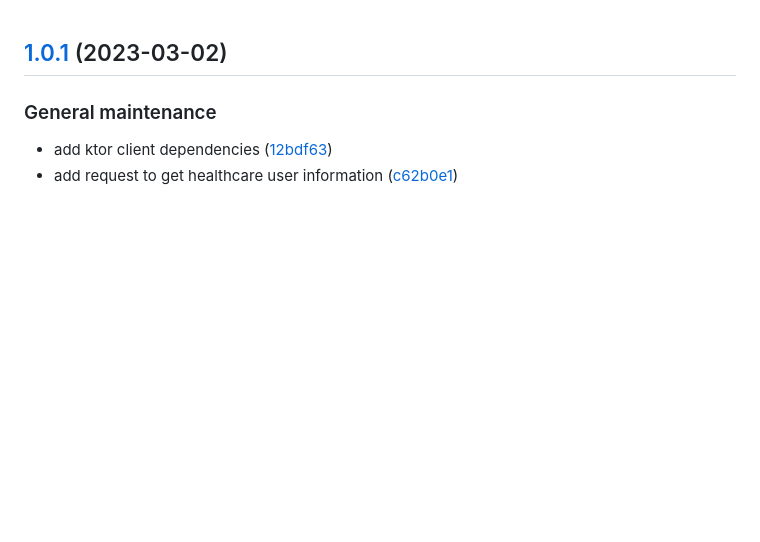
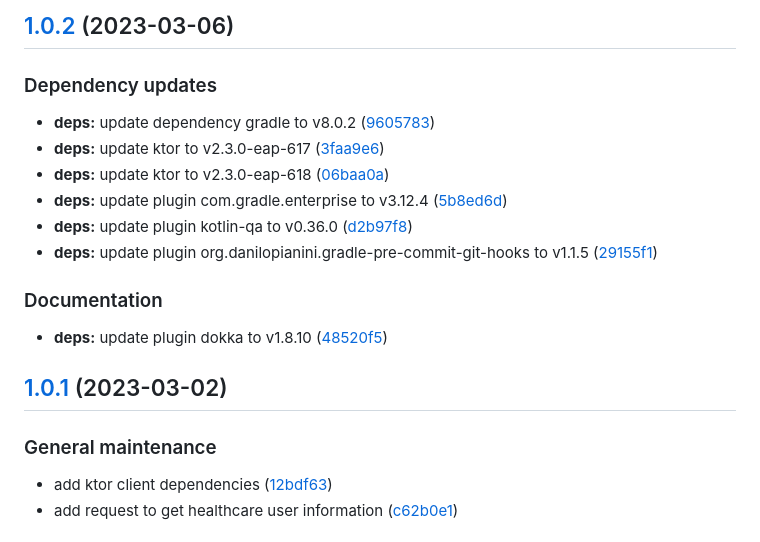
Before and after one commit to SmartOperatingBlock/surgery-booking-integration-microservice, a Markdown page: CHANGELOG.md, the part around the change. Rendered like a GitHub page; blank space fills up the shorter version.

Commit message:
chore(release)!: [skip ci] 1.0.2 released

```diff
--- a/CHANGELOG.md
+++ b/CHANGELOG.md
@@ -1,3 +1,20 @@
+## [1.0.2](https://github.com/SmartOperatingBlock/surgery-booking-integration-microservice/compare/1.0.1...1.0.2) (2023-03-06)
+
+
+### Dependency updates
+
+* **deps:** update dependency gradle to v8.0.2 ([9605783](https://github.com/SmartOperatingBlock/surgery-booking-integration-microservice/commit/960578380a2f315ea4e1a036b68d1131d64ac952))
+* **deps:** update ktor to v2.3.0-eap-617 ([3faa9e6](https://github.com/SmartOperatingBlock/surgery-booking-integration-microservice/commit/3faa9e6779357bdaa0d82be80d017fabc7e53486))
+* **deps:** update ktor to v2.3.0-eap-618 ([06baa0a](https://github.com/SmartOperatingBlock/surgery-booking-integration-microservice/commit/06baa0a893668602f8f0eea92c003132a5079f1d))
+* **deps:** update plugin com.gradle.enterprise to v3.12.4 ([5b8ed6d](https://github.com/SmartOperatingBlock/surgery-booking-integration-microservice/commit/5b8ed6d3c7e0057cb7a0d78cc26fb9f630ac30ff))
+* **deps:** update plugin kotlin-qa to v0.36.0 ([d2b97f8](https://github.com/SmartOperatingBlock/surgery-booking-integration-microservice/commit/d2b97f841d7b4f5a59d84e25a6074f88565c3b97))
+* **deps:** update plugin org.danilopianini.gradle-pre-commit-git-hooks to v1.1.5 ([29155f1](https://github.com/SmartOperatingBlock/surgery-booking-integration-microservice/commit/29155f19bce8ed883a3a391a4d7fd9816dab4c45))
+
+
+### Documentation
+
+* **deps:** update plugin dokka to v1.8.10 ([48520f5](https://github.com/SmartOperatingBlock/surgery-booking-integration-microservice/commit/48520f5a1b3f8fece2c31dbb8b875cf2541d5b9b))
+
 ## [1.0.1](https://github.com/SmartOperatingBlock/surgery-booking-integration-microservice/compare/1.0.0...1.0.1) (2023-03-02)
 
 
```
